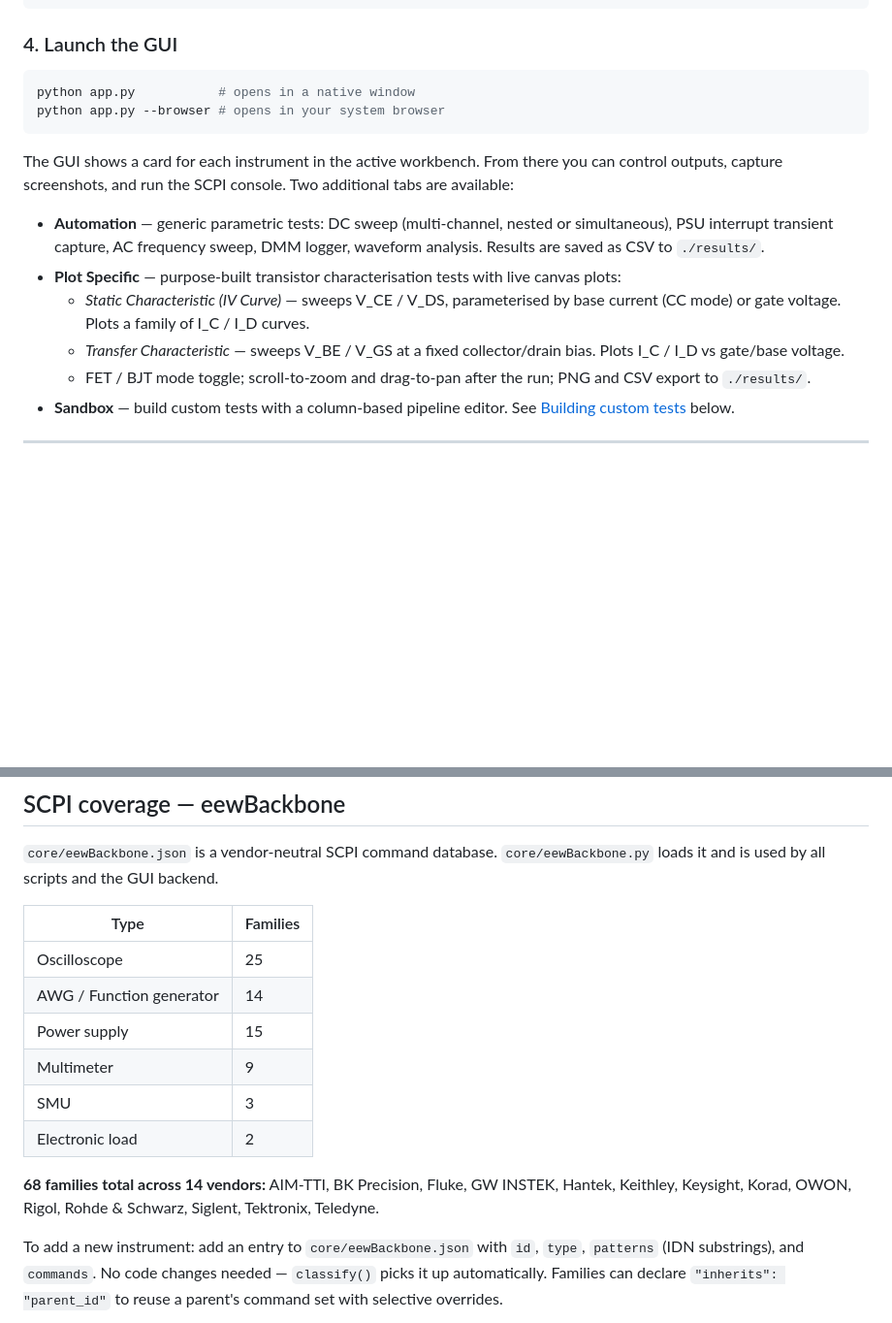
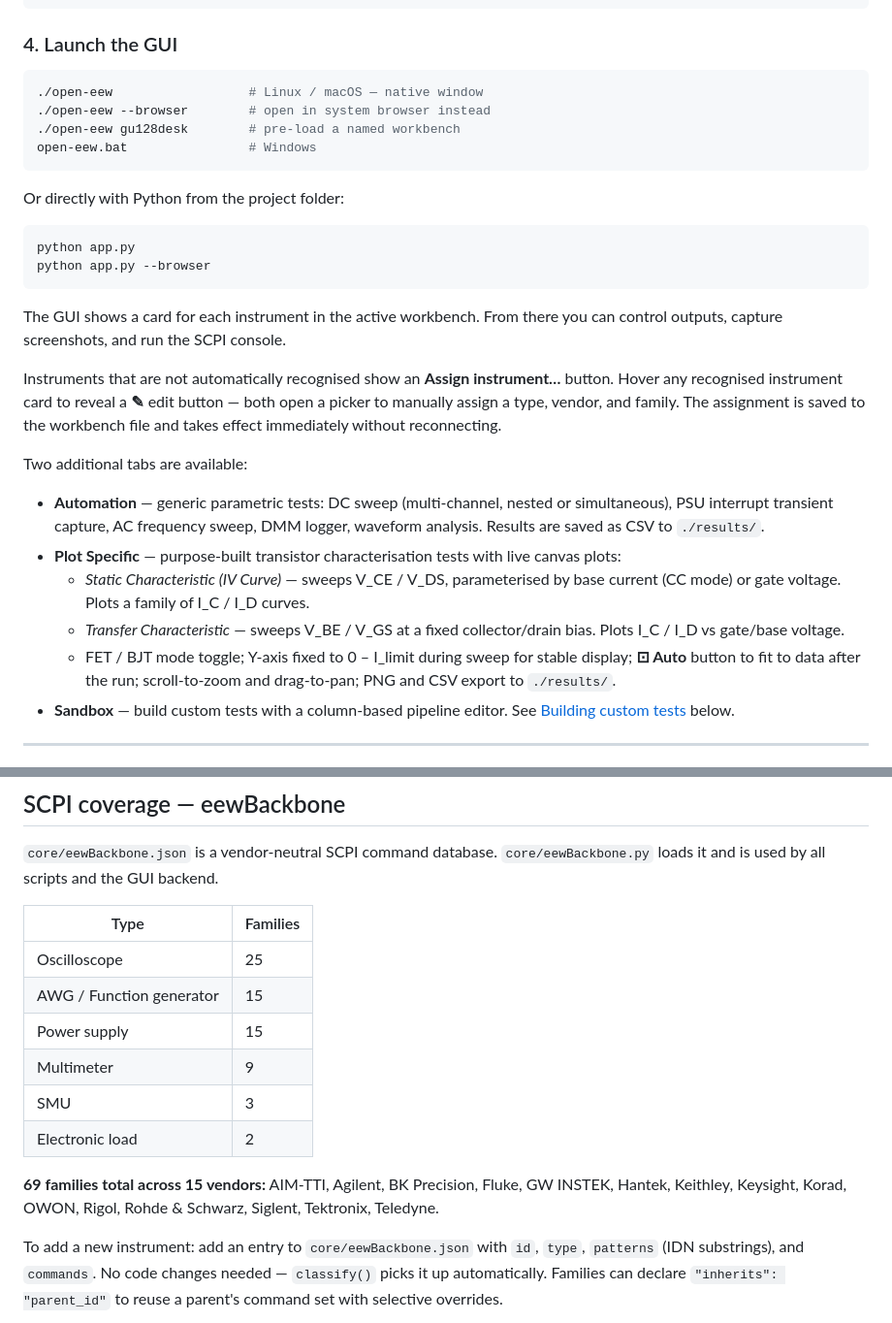
Before and after one commit to kerstensrobin/open-EE-workbench, a Markdown page: README.md, 2 parts joined by grey strips. Shown at 97% size. Rendered like a GitHub page; blank space fills up the shorter version.

Commit message:
README: update for launcher scripts, manual instrument assignment, IV curve scaling, and family count
Co-Authored-By: Claude Sonnet 4.6 <noreply@anthropic.com>

````diff
--- a/README.md
+++ b/README.md
@@ -53,17 +53,30 @@ python core/nachoVisa.py --debug                   # verbose output
 ### 4. Launch the GUI
 
 ```bash
-python app.py           # opens in a native window
-python app.py --browser # opens in your system browser
+./open-eew                  # Linux / macOS — native window
+./open-eew --browser        # open in system browser instead
+./open-eew gu128desk        # pre-load a named workbench
+open-eew.bat                # Windows
 ```
 
-The GUI shows a card for each instrument in the active workbench. From there you can control outputs, capture screenshots, and run the SCPI console. Two additional tabs are available:
+Or directly with Python from the project folder:
+
+```bash
+python app.py
+python app.py --browser
+```
+
+The GUI shows a card for each instrument in the active workbench. From there you can control outputs, capture screenshots, and run the SCPI console.
+
+Instruments that are not automatically recognised show an **Assign instrument…** button. Hover any recognised instrument card to reveal a **✎** edit button — both open a picker to manually assign a type, vendor, and family. The assignment is saved to the workbench file and takes effect immediately without reconnecting.
+
+Two additional tabs are available:
 
 - **Automation** — generic parametric tests: DC sweep (multi-channel, nested or simultaneous), PSU interrupt transient capture, AC frequency sweep, DMM logger, waveform analysis. Results are saved as CSV to `./results/`.
 - **Plot Specific** — purpose-built transistor characterisation tests with live canvas plots:
   - *Static Characteristic (IV Curve)* — sweeps V_CE / V_DS, parameterised by base current (CC mode) or gate voltage. Plots a family of I_C / I_D curves.
   - *Transfer Characteristic* — sweeps V_BE / V_GS at a fixed collector/drain bias. Plots I_C / I_D vs gate/base voltage.
-  - FET / BJT mode toggle; scroll-to-zoom and drag-to-pan after the run; PNG and CSV export to `./results/`.
+  - FET / BJT mode toggle; Y-axis fixed to 0 – I_limit during sweep for stable display; **⊡ Auto** button to fit to data after the run; scroll-to-zoom and drag-to-pan; PNG and CSV export to `./results/`.
 - **Sandbox** — build custom tests with a column-based pipeline editor. See [Building custom tests](#building-custom-tests) below.
 
 ---
@@ -253,13 +266,13 @@ Saved in `workbenches/<name>.json`. Each entry records:
 | Type | Families |
 |---|---|
 | Oscilloscope | 25 |
-| AWG / Function generator | 14 |
+| AWG / Function generator | 15 |
 | Power supply | 15 |
 | Multimeter | 9 |
 | SMU | 3 |
 | Electronic load | 2 |
 
-**68 families total across 14 vendors:** AIM-TTI, BK Precision, Fluke, GW INSTEK, Hantek, Keithley, Keysight, Korad, OWON, Rigol, Rohde & Schwarz, Siglent, Tektronix, Teledyne.
+**69 families total across 15 vendors:** AIM-TTI, Agilent, BK Precision, Fluke, GW INSTEK, Hantek, Keithley, Keysight, Korad, OWON, Rigol, Rohde & Schwarz, Siglent, Tektronix, Teledyne.
 
 To add a new instrument: add an entry to `core/eewBackbone.json` with `id`, `type`, `patterns` (IDN substrings), and `commands`. No code changes needed — `classify()` picks it up automatically. Families can declare `"inherits": "parent_id"` to reuse a parent's command set with selective overrides.
 
````
